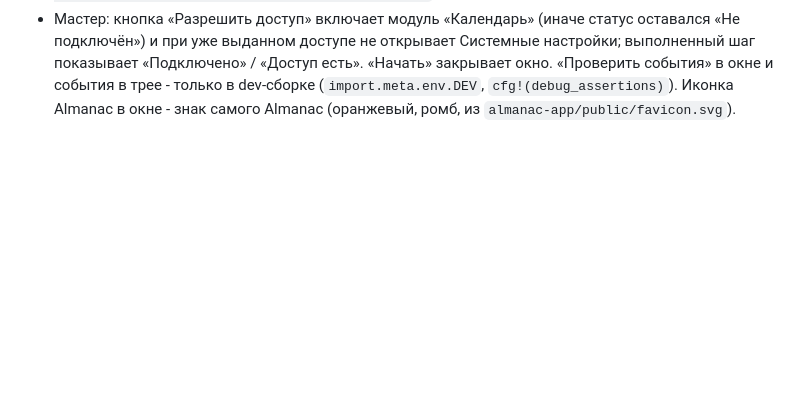
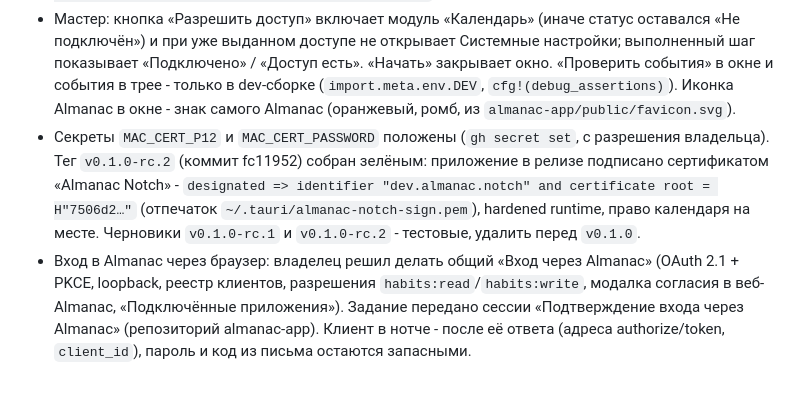
Before and after one commit to Sorakiel/almanac-notch, a Markdown page: docs/PROGRESS.md, the part around the change. Drawn GitHub-style; blank space fills up the shorter version.

Commit message:
Note the signed release candidate and the sign-in plan

```diff
--- a/docs/PROGRESS.md
+++ b/docs/PROGRESS.md
@@ -253,3 +253,5 @@
 - **Подпись Mac (8f).** Ad-hoc подпись - это cdhash, новый у каждой сборки: macOS считает каждую сборку новым приложением и снова спрашивает пароль связки ключей (токены GitHub и др.) и доступ к календарю. Решение без Apple Developer - самоподписанный сертификат «Almanac Notch» (`~/.tauri/almanac-notch-sign.p12/.pass/.pem`, 10 лет): designated requirement становится «identifier + certificate leaf», одинаковым у всех сборок. `codesign` подписывает и недоверенным сертификатом (проверено на runner), но Tauri ищет подпись только среди доверенных (`find-identity -v`), поэтому в CI сертификат импортируется и получает доверие на runner (`release.yml`, секреты `MAC_CERT_P12`, `MAC_CERT_PASSWORD`), а локально - один раз командой из README. `APPLE_CERTIFICATE` в Tauri не годится: он создаёт свою связку, тоже требует доверия и оставляет её в списке связок при ошибке.
 - Временную связку, которую оставила неудачная сборка с `APPLE_CERTIFICATE`, я убрал из списка поиска, но файл `~/Library/Keychains/H4LumkWYI9D7TUEj.keychain-db` остался (удалять мне не дали) - владелец может удалить: `security delete-keychain ~/Library/Keychains/H4LumkWYI9D7TUEj.keychain-db`.
 - Мастер: кнопка «Разрешить доступ» включает модуль «Календарь» (иначе статус оставался «Не подключён») и при уже выданном доступе не открывает Системные настройки; выполненный шаг показывает «Подключено» / «Доступ есть». «Начать» закрывает окно. «Проверить события» в окне и события в трее - только в dev-сборке (`import.meta.env.DEV`, `cfg!(debug_assertions)`). Иконка Almanac в окне - знак самого Almanac (оранжевый, ромб, из `almanac-app/public/favicon.svg`).
+- Секреты `MAC_CERT_P12` и `MAC_CERT_PASSWORD` положены (`gh secret set`, с разрешения владельца). Тег `v0.1.0-rc.2` (коммит fc11952) собран зелёным: приложение в релизе подписано сертификатом «Almanac Notch» - `designated => identifier "dev.almanac.notch" and certificate root = H"7506d2…"` (отпечаток `~/.tauri/almanac-notch-sign.pem`), hardened runtime, право календаря на месте. Черновики `v0.1.0-rc.1` и `v0.1.0-rc.2` - тестовые, удалить перед `v0.1.0`.
+- Вход в Almanac через браузер: владелец решил делать общий «Вход через Almanac» (OAuth 2.1 + PKCE, loopback, реестр клиентов, разрешения `habits:read`/`habits:write`, модалка согласия в веб-Almanac, «Подключённые приложения»). Задание передано сессии «Подтверждение входа через Almanac» (репозиторий almanac-app). Клиент в нотче - после её ответа (адреса authorize/token, `client_id`), пароль и код из письма остаются запасными.
```
